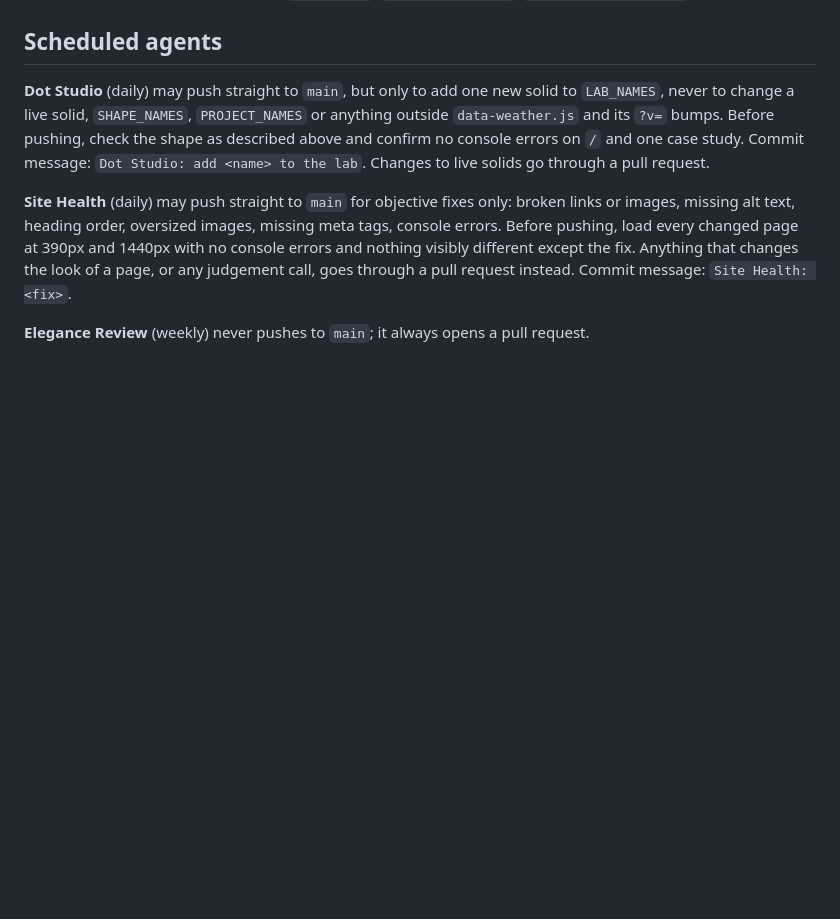
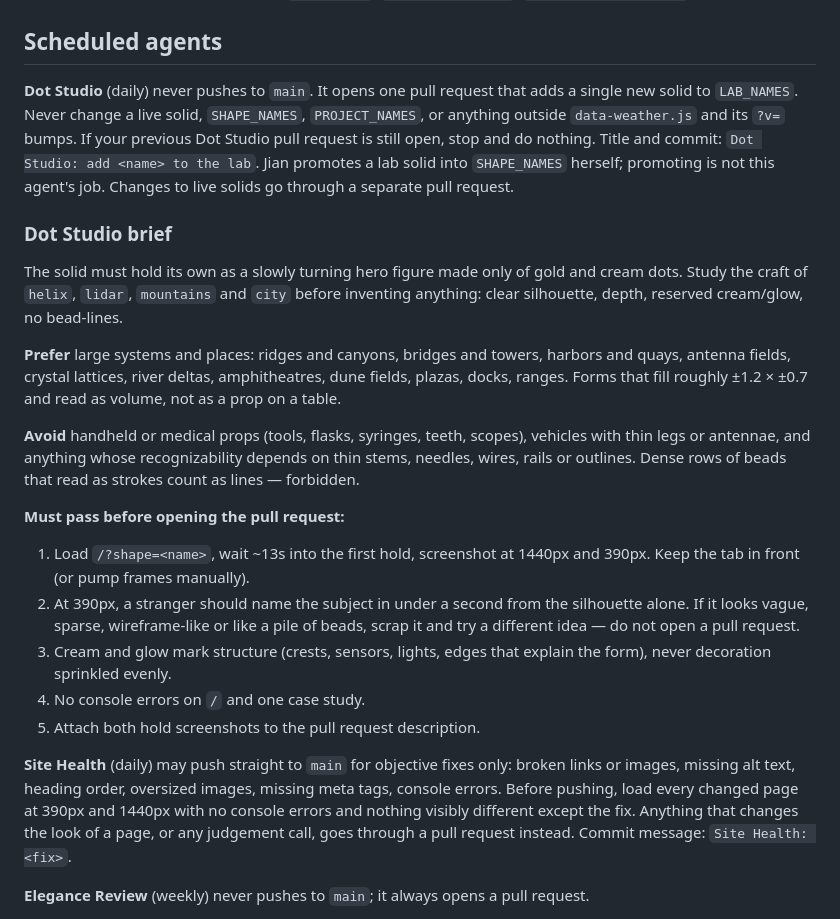
Before and after one commit to JianArt/site, a Markdown page: AGENTS.md, the part around the change. Rendered like a GitHub page; blank space fills up the shorter version.

Commit message:
Raise the Dot Studio brief and require pull requests
Stops Dot Studio from pushing to main. Adds a design brief: prefer large
systems and places, ban thin props and bead-lines, and reject shapes that
do not read at phone width before opening a PR with hold screenshots.

Co-authored-by: Cursor <cursoragent@cursor.com>

```diff
--- a/AGENTS.md
+++ b/AGENTS.md
@@ -72,12 +72,42 @@ When you change one of them, bump its version on **all** HTML pages
 
 ## Scheduled agents
 
-**Dot Studio** (daily) may push straight to `main`, but only to add one new
-solid to `LAB_NAMES`, never to change a live solid, `SHAPE_NAMES`,
-`PROJECT_NAMES` or anything outside `data-weather.js` and its `?v=` bumps.
-Before pushing, check the shape as described above and confirm no console errors
-on `/` and one case study. Commit message: `Dot Studio: add <name> to the lab`.
-Changes to live solids go through a pull request.
+**Dot Studio** (daily) never pushes to `main`. It opens one pull request that
+adds a single new solid to `LAB_NAMES`. Never change a live solid,
+`SHAPE_NAMES`, `PROJECT_NAMES`, or anything outside `data-weather.js` and its
+`?v=` bumps. If your previous Dot Studio pull request is still open, stop and
+do nothing. Title and commit: `Dot Studio: add <name> to the lab`. Jian promotes
+a lab solid into `SHAPE_NAMES` herself; promoting is not this agent's job.
+Changes to live solids go through a separate pull request.
+
+### Dot Studio brief
+
+The solid must hold its own as a slowly turning hero figure made only of gold
+and cream dots. Study the craft of `helix`, `lidar`, `mountains` and `city`
+before inventing anything: clear silhouette, depth, reserved cream/glow, no
+bead-lines.
+
+**Prefer** large systems and places: ridges and canyons, bridges and towers,
+harbors and quays, antenna fields, crystal lattices, river deltas,
+amphitheatres, dune fields, plazas, docks, ranges. Forms that fill roughly
+±1.2 × ±0.7 and read as volume, not as a prop on a table.
+
+**Avoid** handheld or medical props (tools, flasks, syringes, teeth, scopes),
+vehicles with thin legs or antennae, and anything whose recognizability depends
+on thin stems, needles, wires, rails or outlines. Dense rows of beads that read
+as strokes count as lines — forbidden.
+
+**Must pass before opening the pull request:**
+
+1. Load `/?shape=<name>`, wait ~13s into the first hold, screenshot at 1440px
+   and 390px. Keep the tab in front (or pump frames manually).
+2. At 390px, a stranger should name the subject in under a second from the
+   silhouette alone. If it looks vague, sparse, wireframe-like or like a pile
+   of beads, scrap it and try a different idea — do not open a pull request.
+3. Cream and glow mark structure (crests, sensors, lights, edges that explain
+   the form), never decoration sprinkled evenly.
+4. No console errors on `/` and one case study.
+5. Attach both hold screenshots to the pull request description.
 
 **Site Health** (daily) may push straight to `main` for objective fixes only:
 broken links or images, missing alt text, heading order, oversized images,
```
